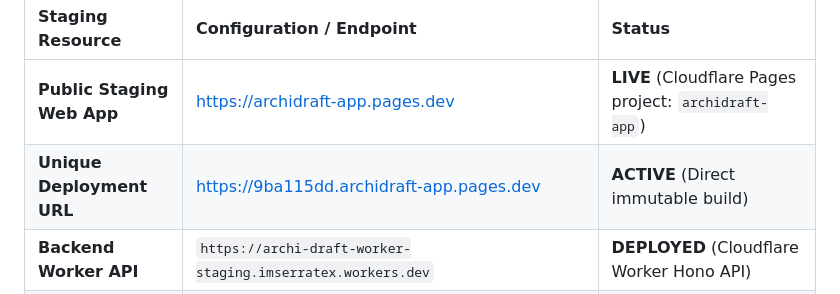
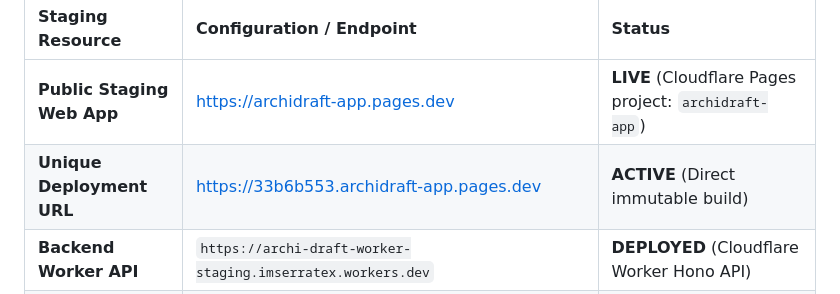
Before and after one commit to pixelmint-studio-mvs/Archidraft, a Markdown page: README.md, the part around the change. GitHub-like rendering.

Commit message:
docs(deployment): update live Cloudflare Pages deployment version for archidraft-app

```diff
--- a/README.md
+++ b/README.md
@@ -18,7 +18,7 @@ The multi-role Flutter Web application is deployed live on **Cloudflare Pages**
 | Staging Resource | Configuration / Endpoint | Status |
 | :--- | :--- | :--- |
 | **Public Staging Web App** | [https://archidraft-app.pages.dev](https://archidraft-app.pages.dev) | **LIVE** (Cloudflare Pages project: `archidraft-app`) |
-| **Unique Deployment URL** | [https://9ba115dd.archidraft-app.pages.dev](https://9ba115dd.archidraft-app.pages.dev) | **ACTIVE** (Direct immutable build) |
+| **Unique Deployment URL** | [https://33b6b553.archidraft-app.pages.dev](https://33b6b553.archidraft-app.pages.dev) | **ACTIVE** (Direct immutable build) |
 | **Backend Worker API** | `https://archi-draft-worker-staging.imserratex.workers.dev` | **DEPLOYED** (Cloudflare Worker Hono API) |
 | **Relational Database** | `archi-draft-db-staging` (`065d76ba-eca5-4cc1-ba39-51281b79d6b4`) | **ISOLATED** (Cloudflare D1 SQLite) |
 | **CAD Object Storage** | `archi-draft-storage-staging` | **ISOLATED** (Cloudflare R2 Bucket) |
```
Also changed, not shown: docs/deployment/STAGING_DEPLOYMENT.md (+2 -2 lines).
